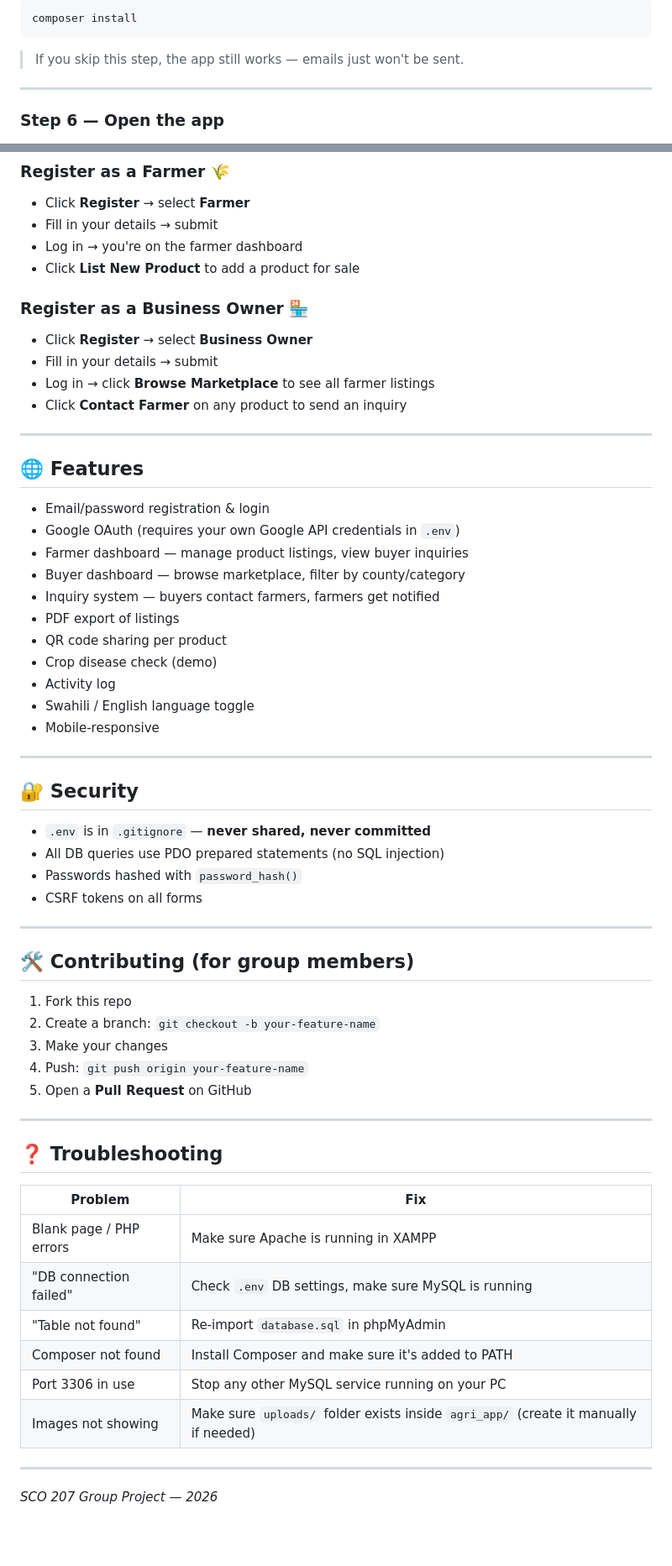
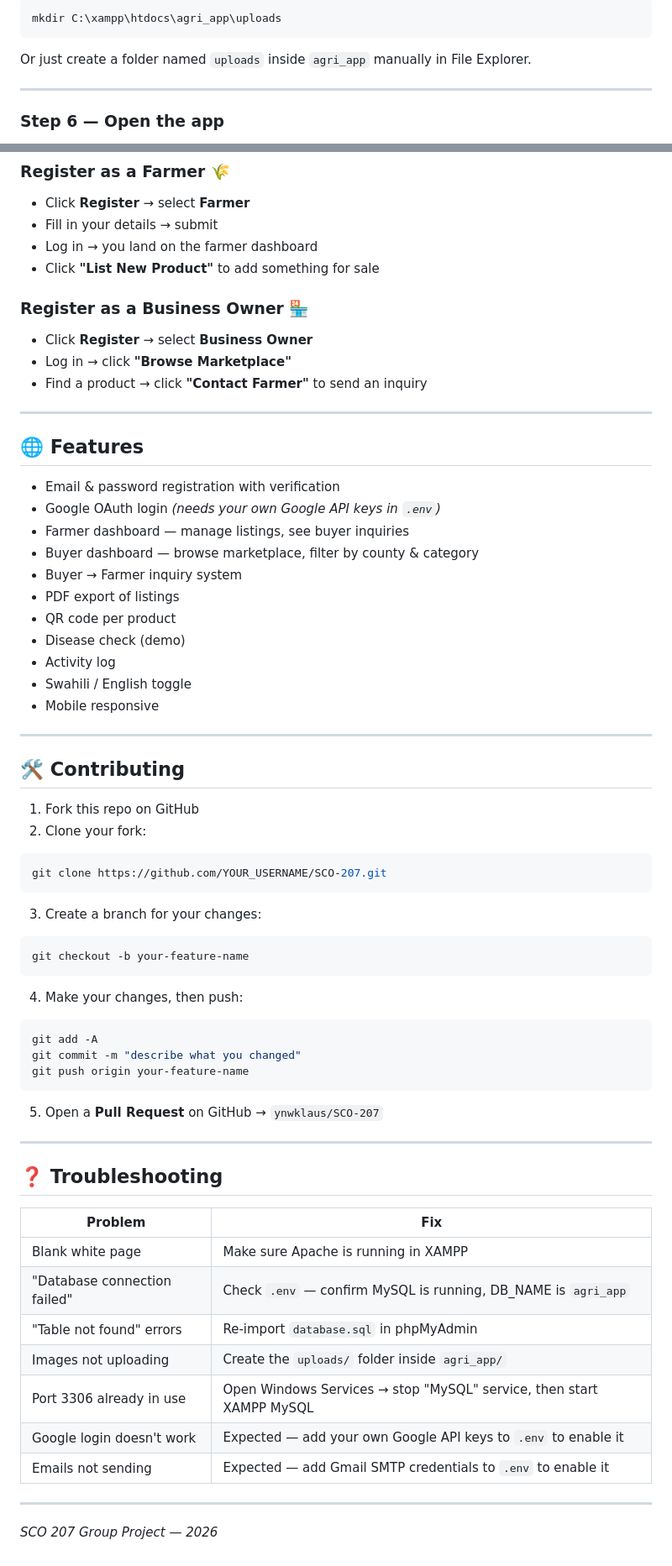
Before and after one commit to f4zzie/agri_app, a Markdown page: README.md, 2 parts joined by grey strips. Shown at 84% size. Drawn GitHub-style; blank space fills up the shorter version.

````diff
--- a/README.md
+++ b/README.md
@@ -96,8 +100,8 @@ This is only needed if you want **real email sending** (verification emails, inq
 ```bash
-composer install
+mkdir C:\xampp\htdocs\agri_app\uploads
 ```
 
-> If you skip this step, the app still works — emails just won't be sent.
+Or just create a folder named `uploads` inside `agri_app` manually in File Explorer.
 
 ---
 
@@ -114,47 +118,49 @@ You should see the AgriTrack landing page. 🎉
 ### Register as a Farmer 🌾
 - Click **Register** → select **Farmer**
 - Fill in your details → submit
-- Log in → you're on the farmer dashboard
-- Click **List New Product** to add a product for sale
+- Log in → you land on the farmer dashboard
+- Click **"List New Product"** to add something for sale
 
 ### Register as a Business Owner 🏪
 - Click **Register** → select **Business Owner**
-- Fill in your details → submit
-- Log in → click **Browse Marketplace** to see all farmer listings
-- Click **Contact Farmer** on any product to send an inquiry
+- Log in → click **"Browse Marketplace"**
+- Find a product → click **"Contact Farmer"** to send an inquiry
 
 ---
 
 ## 🌐 Features
-- Email/password registration & login
-- Google OAuth (requires your own Google API credentials in `.env`)
-- Farmer dashboard — manage product listings, view buyer inquiries
-- Buyer dashboard — browse marketplace, filter by county/category
-- Inquiry system — buyers contact farmers, farmers get notified
+- Email & password registration with verification
+- Google OAuth login *(needs your own Google API keys in `.env`)*
+- Farmer dashboard — manage listings, see buyer inquiries
+- Buyer dashboard — browse marketplace, filter by county & category
+- Buyer → Farmer inquiry system
 - PDF export of listings
-- QR code sharing per product
-- Crop disease check (demo)
+- QR code per product
+- Disease check (demo)
 - Activity log
-- Swahili / English language toggle
-- Mobile-responsive
+- Swahili / English toggle
+- Mobile responsive
 
 ---
 
-## 🔐 Security
-- `.env` is in `.gitignore` — **never shared, never committed**
-- All DB queries use PDO prepared statements (no SQL injection)
-- Passwords hashed with `password_hash()`
-- CSRF tokens on all forms
+## 🛠 Contributing
 
----
-
-## 🛠 Contributing (for group members)
-
-1. Fork this repo
-2. Create a branch: `git checkout -b your-feature-name`
-3. Make your changes
-4. Push: `git push origin your-feature-name`
-5. Open a **Pull Request** on GitHub
+1. Fork this repo on GitHub
+2. Clone your fork:
+```bash
+git clone https://github.com/YOUR_USERNAME/SCO-207.git
+```
+3. Create a branch for your changes:
+```bash
+git checkout -b your-feature-name
+```
+4. Make your changes, then push:
+```bash
+git add -A
+git commit -m "describe what you changed"
+git push origin your-feature-name
+```
+5. Open a **Pull Request** on GitHub → `ynwklaus/SCO-207`
 
 ---
 
@@ -162,12 +168,13 @@ You should see the AgriTrack landing page. 🎉
 
 | Problem | Fix |
 |---|---|
-| Blank page / PHP errors | Make sure Apache is running in XAMPP |
-| "DB connection failed" | Check `.env` DB settings, make sure MySQL is running |
-| "Table not found" | Re-import `database.sql` in phpMyAdmin |
-| Composer not found | Install Composer and make sure it's added to PATH |
-| Port 3306 in use | Stop any other MySQL service running on your PC |
-| Images not showing | Make sure `uploads/` folder exists inside `agri_app/` (create it manually if needed) |
+| Blank white page | Make sure Apache is running in XAMPP |
+| "Database connection failed" | Check `.env` — confirm MySQL is running, DB_NAME is `agri_app` |
+| "Table not found" errors | Re-import `database.sql` in phpMyAdmin |
+| Images not uploading | Create the `uploads/` folder inside `agri_app/` |
+| Port 3306 already in use | Open Windows Services → stop "MySQL" service, then start XAMPP MySQL |
+| Google login doesn't work | Expected — add your own Google API keys to `.env` to enable it |
+| Emails not sending | Expected — add Gmail SMTP credentials to `.env` to enable it |
 
 ---
 
````
Also changed, not shown: other parts of README.md (+40 -36 lines).
